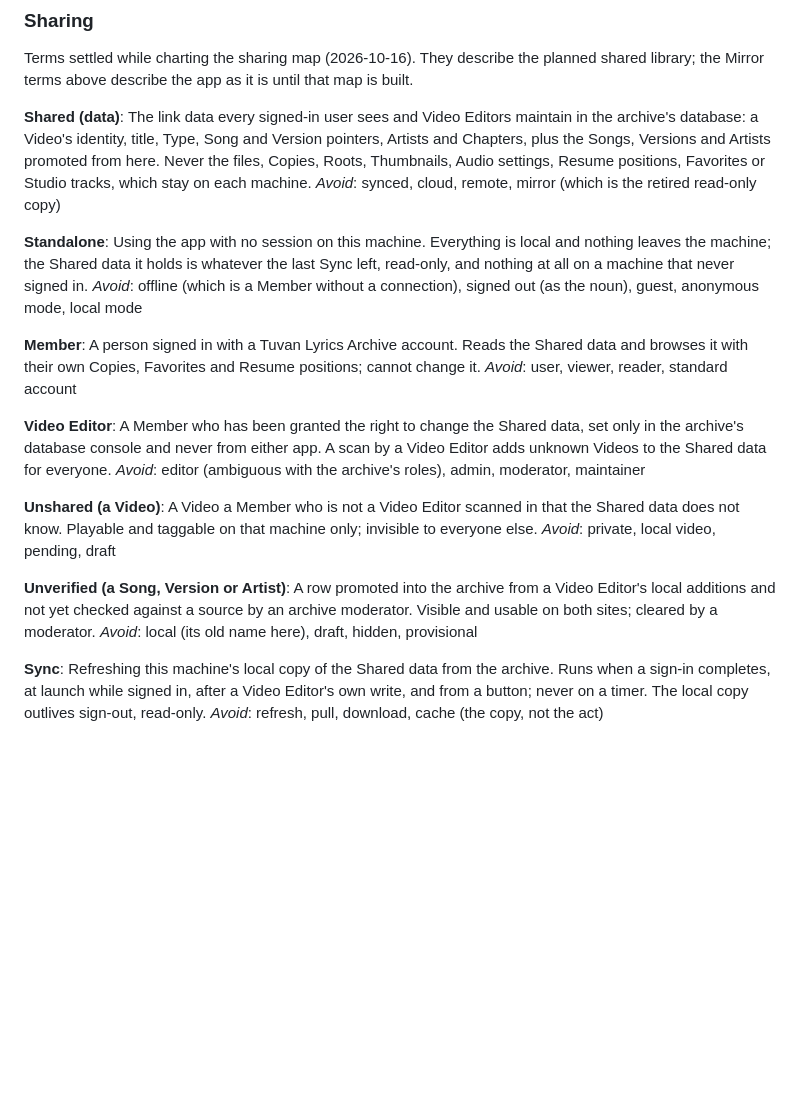
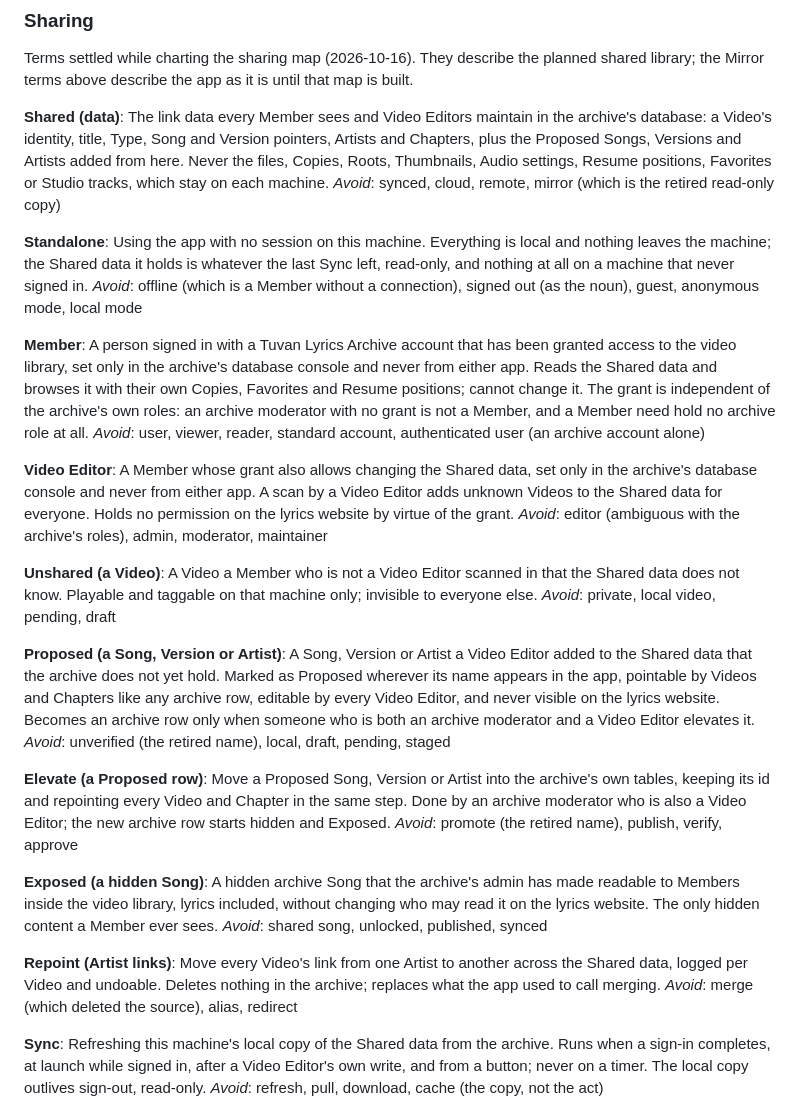
Before and after one commit to IncoherentThoughts/TuvaVideos, a Markdown page: CONTEXT.md, the part around the change. GitHub-like rendering; blank space fills up the shorter version.

Commit message:
ADR-0007: video library access is a grant apart from the archive role; glossary for Proposed, Elevate, Exposed, Repoint (#90)
Co-Authored-By: Claude Fable 5.1 <noreply@anthropic.com>

```diff
--- a/CONTEXT.md
+++ b/CONTEXT.md
@@ -185,7 +185,7 @@ _Avoid_: paired device, trusted client, whitelisted IP
 Terms settled while charting the sharing map (2026-10-16). They describe the planned shared library; the Mirror terms above describe the app as it is until that map is built.
 
 **Shared (data)**:
-The link data every signed-in user sees and Video Editors maintain in the archive's database: a Video's identity, title, Type, Song and Version pointers, Artists and Chapters, plus the Songs, Versions and Artists promoted from here. Never the files, Copies, Roots, Thumbnails, Audio settings, Resume positions, Favorites or Studio tracks, which stay on each machine.
+The link data every Member sees and Video Editors maintain in the archive's database: a Video's identity, title, Type, Song and Version pointers, Artists and Chapters, plus the Proposed Songs, Versions and Artists added from here. Never the files, Copies, Roots, Thumbnails, Audio settings, Resume positions, Favorites or Studio tracks, which stay on each machine.
 _Avoid_: synced, cloud, remote, mirror (which is the retired read-only copy)
 
 **Standalone**:
@@ -193,20 +193,32 @@ Using the app with no session on this machine. Everything is local and nothing l
 _Avoid_: offline (which is a Member without a connection), signed out (as the noun), guest, anonymous mode, local mode
 
 **Member**:
-A person signed in with a Tuvan Lyrics Archive account. Reads the Shared data and browses it with their own Copies, Favorites and Resume positions; cannot change it.
-_Avoid_: user, viewer, reader, standard account
+A person signed in with a Tuvan Lyrics Archive account that has been granted access to the video library, set only in the archive's database console and never from either app. Reads the Shared data and browses it with their own Copies, Favorites and Resume positions; cannot change it. The grant is independent of the archive's own roles: an archive moderator with no grant is not a Member, and a Member need hold no archive role at all.
+_Avoid_: user, viewer, reader, standard account, authenticated user (an archive account alone)
 
 **Video Editor**:
-A Member who has been granted the right to change the Shared data, set only in the archive's database console and never from either app. A scan by a Video Editor adds unknown Videos to the Shared data for everyone.
+A Member whose grant also allows changing the Shared data, set only in the archive's database console and never from either app. A scan by a Video Editor adds unknown Videos to the Shared data for everyone. Holds no permission on the lyrics website by virtue of the grant.
 _Avoid_: editor (ambiguous with the archive's roles), admin, moderator, maintainer
 
 **Unshared (a Video)**:
 A Video a Member who is not a Video Editor scanned in that the Shared data does not know. Playable and taggable on that machine only; invisible to everyone else.
 _Avoid_: private, local video, pending, draft
 
-**Unverified (a Song, Version or Artist)**:
-A row promoted into the archive from a Video Editor's local additions and not yet checked against a source by an archive moderator. Visible and usable on both sites; cleared by a moderator.
-_Avoid_: local (its old name here), draft, hidden, provisional
+**Proposed (a Song, Version or Artist)**:
+A Song, Version or Artist a Video Editor added to the Shared data that the archive does not yet hold. Marked as Proposed wherever its name appears in the app, pointable by Videos and Chapters like any archive row, editable by every Video Editor, and never visible on the lyrics website. Becomes an archive row only when someone who is both an archive moderator and a Video Editor elevates it.
+_Avoid_: unverified (the retired name), local, draft, pending, staged
+
+**Elevate (a Proposed row)**:
+Move a Proposed Song, Version or Artist into the archive's own tables, keeping its id and repointing every Video and Chapter in the same step. Done by an archive moderator who is also a Video Editor; the new archive row starts hidden and Exposed.
+_Avoid_: promote (the retired name), publish, verify, approve
+
+**Exposed (a hidden Song)**:
+A hidden archive Song that the archive's admin has made readable to Members inside the video library, lyrics included, without changing who may read it on the lyrics website. The only hidden content a Member ever sees.
+_Avoid_: shared song, unlocked, published, synced
+
+**Repoint (Artist links)**:
+Move every Video's link from one Artist to another across the Shared data, logged per Video and undoable. Deletes nothing in the archive; replaces what the app used to call merging.
+_Avoid_: merge (which deleted the source), alias, redirect
 
 **Sync**:
 Refreshing this machine's local copy of the Shared data from the archive. Runs when a sign-in completes, at launch while signed in, after a Video Editor's own write, and from a button; never on a timer. The local copy outlives sign-out, read-only.
```
Also changed, not shown: docs/adr/0007-video-library-access-is-a-grant-apart-from-the-archive-role.md (added, +9 -0 lines).
